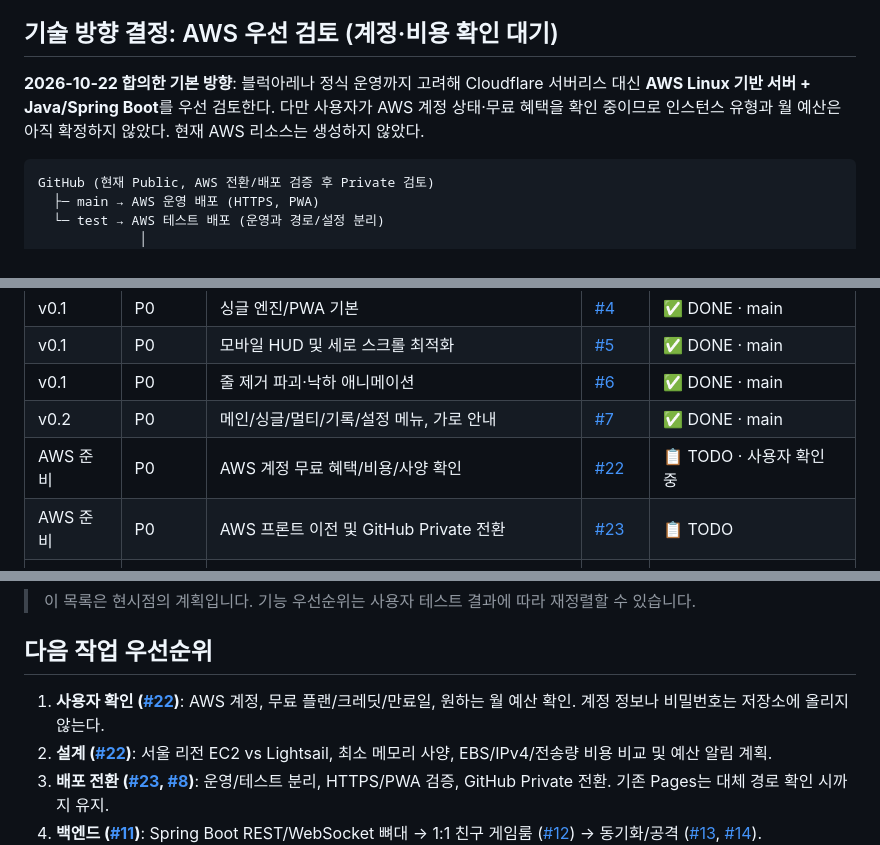
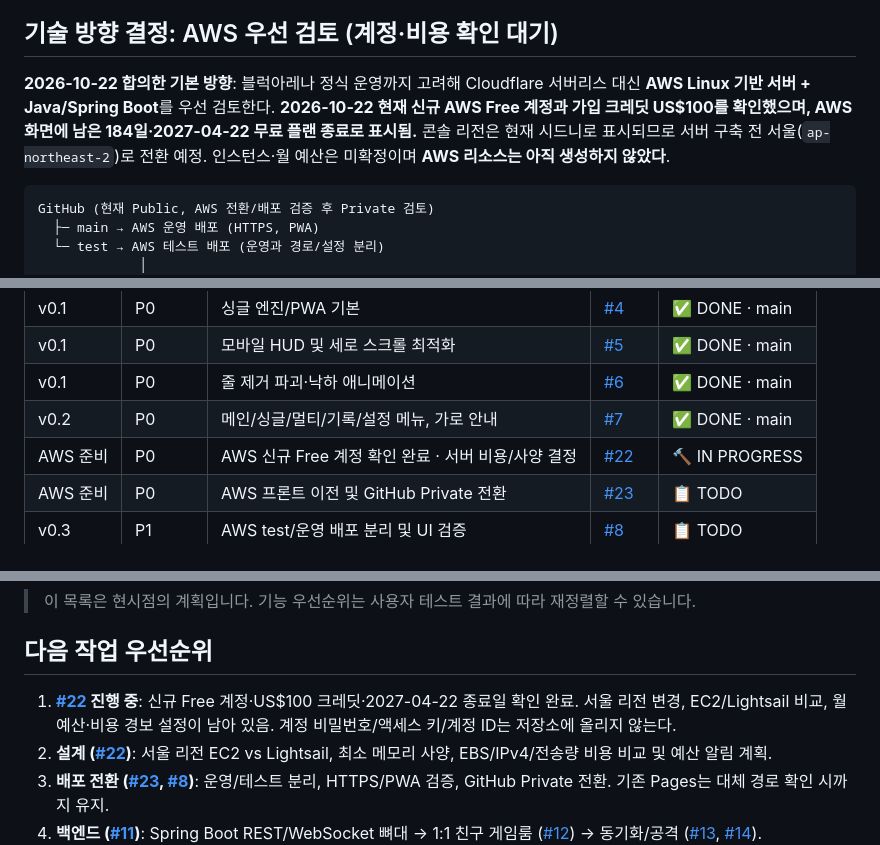
Before and after one commit to kimsangjin83/TestProject, a Markdown page: ROADMAP.md, 3 parts joined by grey strips. Rendered like a GitHub page.

Commit message:
docs: record AWS Free account $100 credit and next infrastructure decisions

````diff
--- a/ROADMAP.md
+++ b/ROADMAP.md
@@ -12,7 +12,7 @@
 
 ## 기술 방향 결정: AWS 우선 검토 (계정·비용 확인 대기)
 
-**2026-10-22 합의한 기본 방향**: 블럭아레나 정식 운영까지 고려해 Cloudflare 서버리스 대신 **AWS Linux 기반 서버 + Java/Spring Boot**를 우선 검토한다. 다만 사용자가 AWS 계정 상태·무료 혜택을 확인 중이므로 인스턴스 유형과 월 예산은 아직 확정하지 않았다. 현재 AWS 리소스는 생성하지 않았다.
+**2026-10-22 합의한 기본 방향**: 블럭아레나 정식 운영까지 고려해 Cloudflare 서버리스 대신 **AWS Linux 기반 서버 + Java/Spring Boot**를 우선 검토한다. **2026-10-22 현재 신규 AWS Free 계정과 가입 크레딧 US$100를 확인했으며, AWS 화면에 남은 184일·2027-04-22 무료 플랜 종료로 표시됨.** 콘솔 리전은 현재 시드니로 표시되므로 서버 구축 전 서울(`ap-northeast-2`)로 전환 예정. 인스턴스·월 예산은 미확정이며 **AWS 리소스는 아직 생성하지 않았다**.
 
 ```text
 GitHub (현재 Public, AWS 전환/배포 검증 후 Private 검토)
@@ -57,7 +57,7 @@ GitHub (현재 Public, AWS 전환/배포 검증 후 Private 검토)
 | v0.1 | P0 | 모바일 HUD 및 세로 스크롤 최적화 | [#5](https://github.com/kimsangjin83/TestProject/issues/5) | ✅ DONE · main |
 | v0.1 | P0 | 줄 제거 파괴·낙하 애니메이션 | [#6](https://github.com/kimsangjin83/TestProject/issues/6) | ✅ DONE · main |
 | v0.2 | P0 | 메인/싱글/멀티/기록/설정 메뉴, 가로 안내 | [#7](https://github.com/kimsangjin83/TestProject/issues/7) | ✅ DONE · main |
-| AWS 준비 | P0 | AWS 계정 무료 혜택/비용/사양 확인 | [#22](https://github.com/kimsangjin83/TestProject/issues/22) | 📋 TODO · 사용자 확인 중 |
+| AWS 준비 | P0 | AWS 신규 Free 계정 확인 완료 · 서버 비용/사양 결정 | [#22](https://github.com/kimsangjin83/TestProject/issues/22) | 🔨 IN PROGRESS |
 | AWS 준비 | P0 | AWS 프론트 이전 및 GitHub Private 전환 | [#23](https://github.com/kimsangjin83/TestProject/issues/23) | 📋 TODO |
 | v0.3 | P1 | AWS test/운영 배포 분리 및 UI 검증 | [#8](https://github.com/kimsangjin83/TestProject/issues/8) | 📋 TODO |
 | v0.3 | P1 | 싱글 기록 확장/게임 결과 화면 | [#9](https://github.com/kimsangjin83/TestProject/issues/9) | 📋 TODO |
@@ -78,7 +78,7 @@ GitHub (현재 Public, AWS 전환/배포 검증 후 Private 검토)
 
 ## 다음 작업 우선순위
 
-1. **사용자 확인 ([#22](https://github.com/kimsangjin83/TestProject/issues/22))**: AWS 계정, 무료 플랜/크레딧/만료일, 원하는 월 예산 확인. 계정 정보나 비밀번호는 저장소에 올리지 않는다.
+1. **[#22](https://github.com/kimsangjin83/TestProject/issues/22) 진행 중**: 신규 Free 계정·US$100 크레딧·2027-04-22 종료일 확인 완료. 서울 리전 변경, EC2/Lightsail 비교, 월 예산·비용 경보 설정이 남아 있음. 계정 비밀번호/액세스 키/계정 ID는 저장소에 올리지 않는다.
 2. **설계 ([#22](https://github.com/kimsangjin83/TestProject/issues/22))**: 서울 리전 EC2 vs Lightsail, 최소 메모리 사양, EBS/IPv4/전송량 비용 비교 및 예산 알림 계획.
 3. **배포 전환 ([#23](https://github.com/kimsangjin83/TestProject/issues/23), [#8](https://github.com/kimsangjin83/TestProject/issues/8))**: 운영/테스트 분리, HTTPS/PWA 검증, GitHub Private 전환. 기존 Pages는 대체 경로 확인 시까지 유지.
 4. **백엔드 ([#11](https://github.com/kimsangjin83/TestProject/issues/11))**: Spring Boot REST/WebSocket 뼈대 → 1:1 친구 게임룸 ([#12](https://github.com/kimsangjin83/TestProject/issues/12)) → 동기화/공격 ([#13](https://github.com/kimsangjin83/TestProject/issues/13), [#14](https://github.com/kimsangjin83/TestProject/issues/14)).
````
